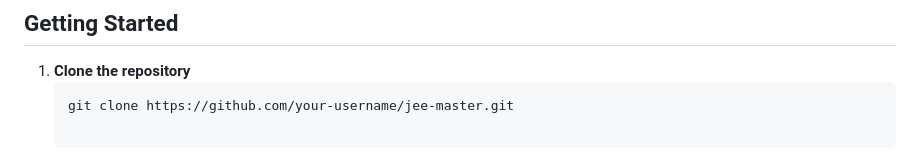
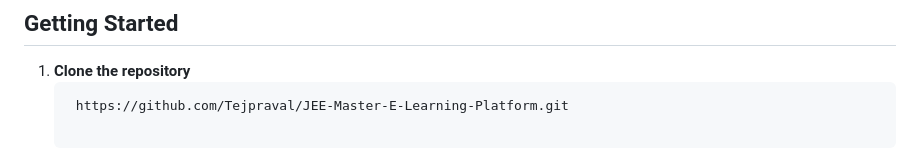
Before and after one commit to Tejpraval/JEE-Master-E-Learning-Platform, a Markdown page: README.md, the part around the change. Drawn GitHub-style.

````diff
--- a/README.md
+++ b/README.md
@@ -72,7 +72,7 @@ jee-master/
 
 1. **Clone the repository**
    ```bash
-   git clone https://github.com/your-username/jee-master.git
+    https://github.com/Tejpraval/JEE-Master-E-Learning-Platform.git
 
 2. **Open in browser**
    * Simply open index.html in your preferred browser
````
